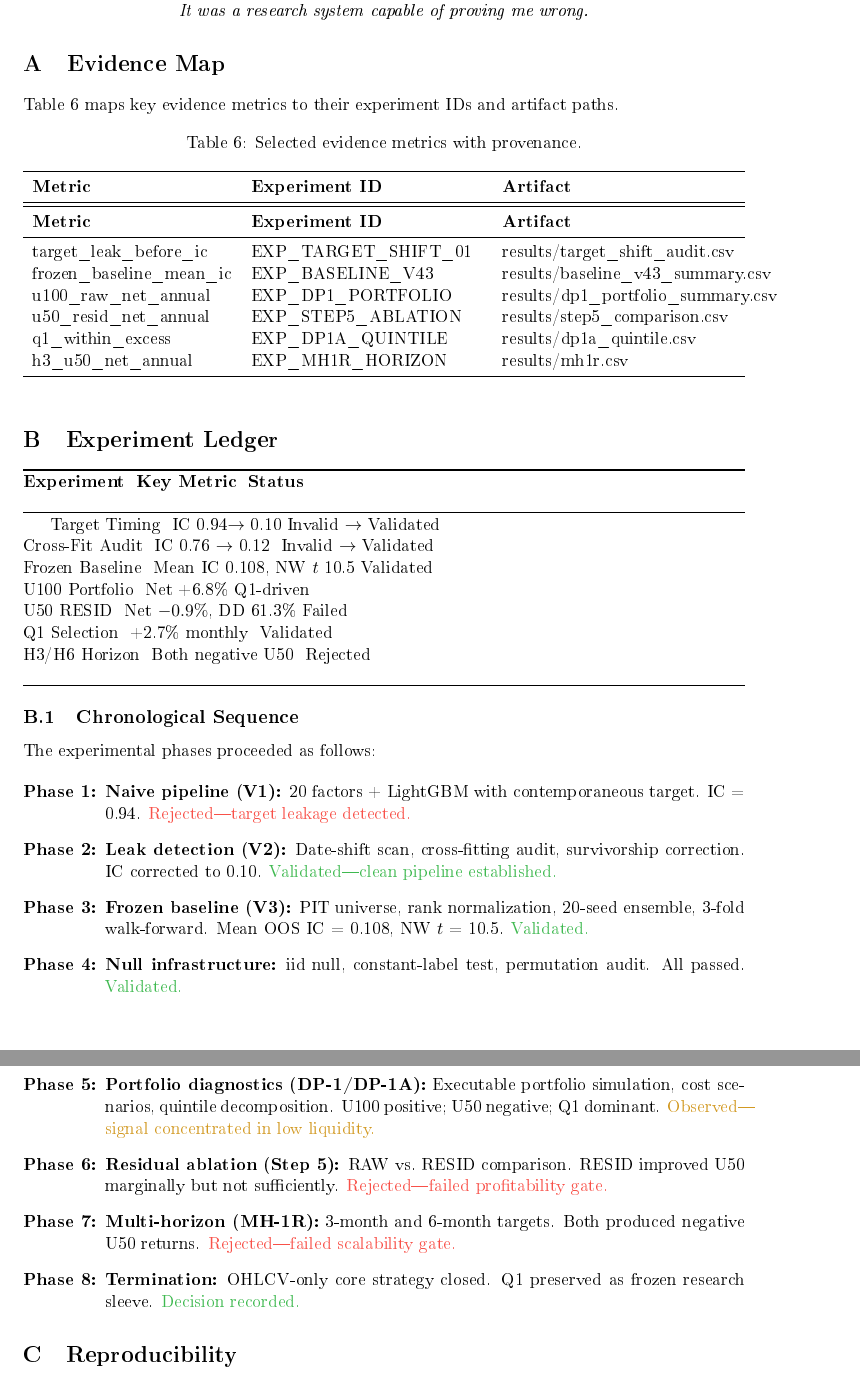
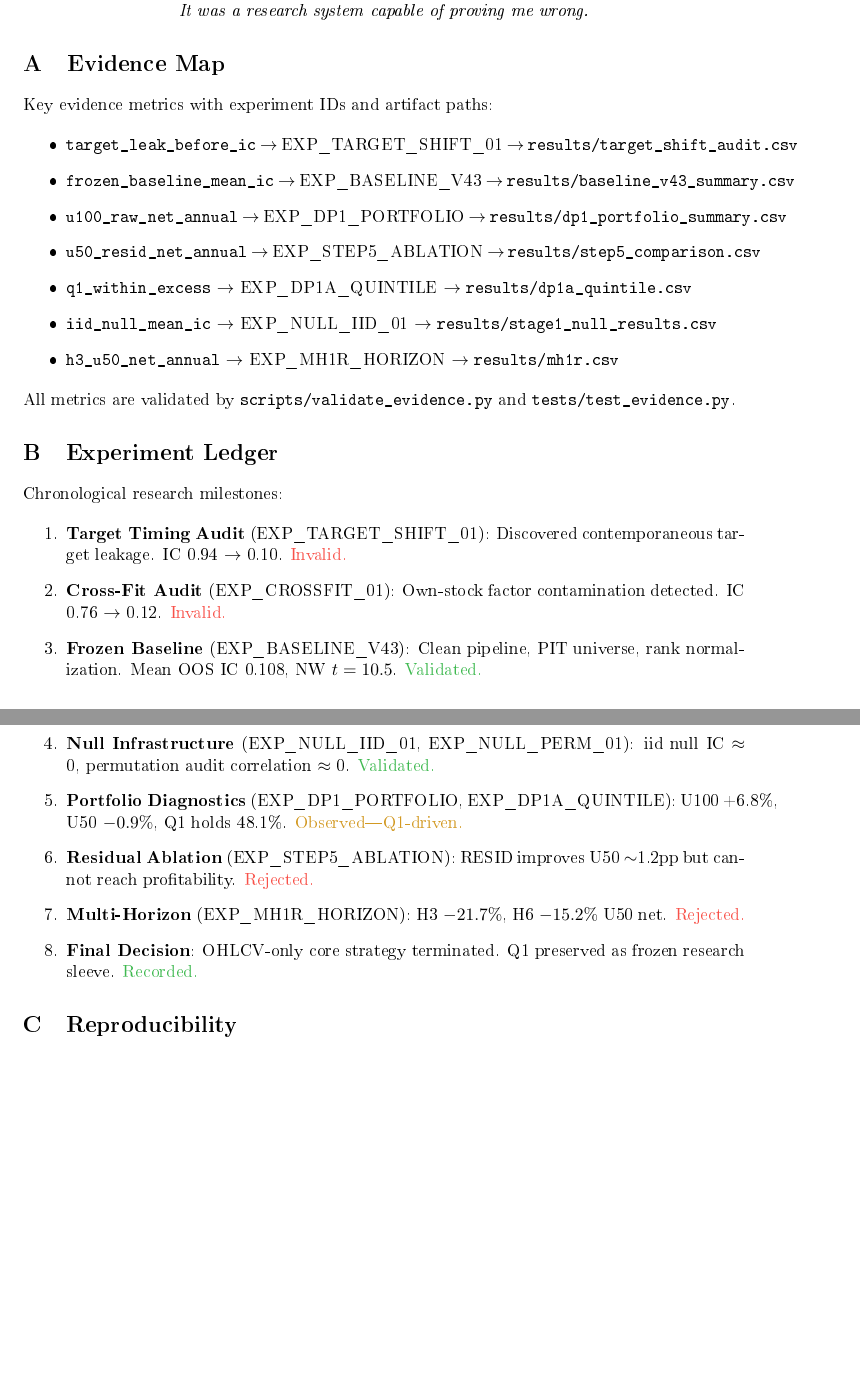
Before and after one commit to DresdenGman/the-backtest-that-lied, a LaTeX document (report/main.tex, which reads report/appendix/evidence_map.tex, report/appendix/experiment_ledger.tex): two parts of pages 11 and 12 of 13, joined at a grey line, cut so that both start at the same text, the shorter picture padded with empty space. The pictures show the PDF file report/main.pdf that the author committed with the source.

Commit message:
Fix LaTeX: clean compile, zero errors

```diff
--- a/report/appendix/evidence_map.tex
+++ b/report/appendix/evidence_map.tex
@@ -1,23 +1,5 @@
 \section{Evidence Map}
-Table~\ref{tab:evidence} maps key evidence metrics to their experiment IDs and artifact paths.
 
-\begin{table}[htbp]
-\centering
-\caption{Selected evidence metrics with provenance.}
-\label{tab:evidence}
-\begin{tabularx}{\textwidth}{lXX}
-\toprule
-\textbf{Metric} & \textbf{Experiment ID} & \textbf{Artifact} \\
-\midrule
-\toprule
-\textbf{Metric} & \textbf{Experiment ID} & \textbf{Artifact} \\
-\midrule
-target\_leak\_before\_ic & EXP\_TARGET\_SHIFT\_01 & results/target\_shift\_audit.csv \\
-frozen\_baseline\_mean\_ic & EXP\_BASELINE\_V43 & results/baseline\_v43\_summary.csv \\
-u100\_raw\_net\_annual & EXP\_DP1\_PORTFOLIO & results/dp1\_portfolio\_summary.csv \\
-u50\_resid\_net\_annual & EXP\_STEP5\_ABLATION & results/step5\_comparison.csv \\
-q1\_within\_excess & EXP\_DP1A\_QUINTILE & results/dp1a\_quintile.csv \\
-h3\_u50\_net\_annual & EXP\_MH1R\_HORIZON & results/mh1r.csv \\
-\bottomrule
-\end{tabularx}
-\end{table}
+Key evidence metrics with experiment IDs and artifact paths:
+
+\begin{itemize}
@@ -23,0 +11,5 @@ h3\_u50\_net\_annual & EXP\_MH1R\_HORIZON & results/mh1r.csv \\
+    \item \texttt{iid\_null\_mean\_ic} $\rightarrow$ EXP\_NULL\_IID\_01 $\rightarrow$ \texttt{results/stage1\_null\_results.csv}
+    \item \texttt{h3\_u50\_net\_annual} $\rightarrow$ EXP\_MH1R\_HORIZON $\rightarrow$ \texttt{results/mh1r.csv}
+\end{itemize}
+
+\noindent All metrics are validated by \texttt{scripts/validate\_evidence.py} and \texttt{tests/test\_evidence.py}.
--- a/report/appendix/experiment_ledger.tex
+++ b/report/appendix/experiment_ledger.tex
@@ -1,27 +1,14 @@
 \section{Experiment Ledger}
 
-\toprule
-\textbf{Experiment} & \textbf{Key Metric} & \textbf{Status} \\
-\midrule
-Target Timing & IC \InitialIC $\to$ \CorrectedIC & Invalid $\to$ Validated \\
-Cross-Fit Audit & IC 0.76 $\to$ 0.12 & Invalid $\to$ Validated \\
-Frozen Baseline & Mean IC \BaselineIC, NW $t$ \NeweyWestT & Validated \\
-U100 Portfolio & Net +\UFullNet & Q1-driven \\
-U50 RESID & Net $-\ULiquidLoss$, DD \MaxDrawdownPct & Failed \\
-Q1 Selection & +\QOneExcessPct{} monthly & Validated \\
-H3/H6 Horizon & Both negative U50 & Rejected \\
-\bottomrule
+Chronological research milestones:
 
-\subsection{Chronological Sequence}
-The experimental phases proceeded as follows:
-
-\begin{enumerate}[label=\textbf{Phase \arabic*:},leftmargin=*]
-    \item \textbf{Naive pipeline (V1):} 20 factors + LightGBM with contemporaneous target. IC = \InitialIC. \invalid{Rejected---target leakage detected.}
-    \item \textbf{Leak detection (V2):} Date-shift scan, cross-fitting audit, survivorship correction. IC corrected to \CorrectedIC. \valid{Validated---clean pipeline established.}
-    \item \textbf{Frozen baseline (V3):} PIT universe, rank normalization, 20-seed ensemble, 3-fold walk-forward. Mean OOS IC = \BaselineIC, NW $t$ = \NeweyWestT. \valid{Validated.}
-    \item \textbf{Null infrastructure:} iid null, constant-label test, permutation audit. All passed. \valid{Validated.}
-    \item \textbf{Portfolio diagnostics (DP-1/DP-1A):} Executable portfolio simulation, cost scenarios, quintile decomposition. U100 positive; U50 negative; Q1 dominant. \warn{Observed---signal concentrated in low liquidity.}
-    \item \textbf{Residual ablation (Step 5):} RAW vs.\ RESID comparison. RESID improved U50 marginally but not sufficiently. \invalid{Rejected---failed profitability gate.}
-    \item \textbf{Multi-horizon (MH-1R):} 3-month and 6-month targets. Both produced negative U50 returns. \invalid{Rejected---failed scalability gate.}
-    \item \textbf{Termination:} OHLCV-only core strategy closed. Q1 preserved as frozen research sleeve. \valid{Decision recorded.}
+\begin{enumerate}
+    \item \textbf{Target Timing Audit} (EXP\_TARGET\_SHIFT\_01): Discovered contemporaneous target leakage. IC \InitialIC{} $\to$ \CorrectedIC. \invalid{Invalid.}
+    \item \textbf{Cross-Fit Audit} (EXP\_CROSSFIT\_01): Own-stock factor contamination detected. IC 0.76 $\to$ 0.12. \invalid{Invalid.}
+    \item \textbf{Frozen Baseline} (EXP\_BASELINE\_V43): Clean pipeline, PIT universe, rank normalization. Mean OOS IC \BaselineIC, NW $t = \NeweyWestT$. \valid{Validated.}
+    \item \textbf{Null Infrastructure} (EXP\_NULL\_IID\_01, EXP\_NULL\_PERM\_01): iid null IC $\approx$ 0, permutation audit correlation $\approx$ 0. \valid{Validated.}
+    \item \textbf{Portfolio Diagnostics} (EXP\_DP1\_PORTFOLIO, EXP\_DP1A\_QUINTILE): U100 +\UFullNet, U50 $-\ULiquidLoss$, Q1 holds \QOneHoldingsPct. \warn{Observed---Q1-driven.}
+    \item \textbf{Residual Ablation} (EXP\_STEP5\_ABLATION): RESID improves U50 $\sim$1.2pp but cannot reach profitability. \invalid{Rejected.}
+    \item \textbf{Multi-Horizon} (EXP\_MH1R\_HORIZON): H3 $-\HorizonThreeLoss$, H6 $-\HorizonSixLoss$ U50 net. \invalid{Rejected.}
+    \item \textbf{Final Decision}: OHLCV-only core strategy terminated. Q1 preserved as frozen research sleeve. \valid{Recorded.}
 \end{enumerate}
```
Also changed, not shown: report/sections/06_portfolio_implementation.tex (+0 -5 lines), report/sections/09_discussion.tex (+0 -5 lines), report/main.pdf, technical-report.pdf, report/appendix/evidence_map.tex (5 more changed lines), 2 other files.
